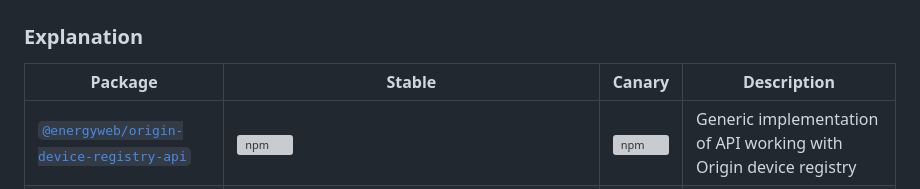
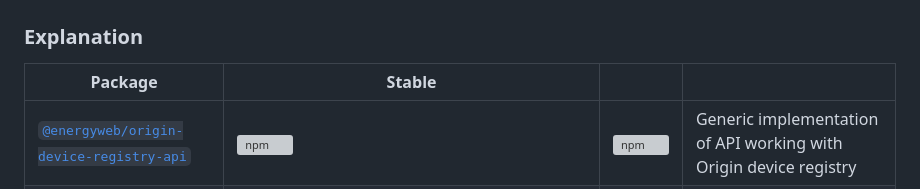
Before and after one commit to lburakakca/cardiowell, a Markdown page: README.md, the part around the change. GitHub-like rendering; grey boxes are pictures that could not be loaded.

```diff
--- a/README.md
+++ b/README.md
@@ -24,7 +24,7 @@ CardioWell
 
 ### Explanation
 
-| Package                                                                                                       | Stable                                                                                                                                                                      | Canary                                                                                                                                                                         | Description                                                                             |
+| Package                                                                                                       | Stable                                                                                                                                                                      |                                                                                                                                                                          |                                                                              |
 | ------------------------------------------------------------------------------------------------------------- | --------------------------------------------------------------------------------------------------------------------------------------------------------------------------- | ------------------------------------------------------------------------------------------------------------------------------------------------------------------------------ | --------------------------------------------------------------------------------------- |
 | [`@energyweb/origin-device-registry-api`](/packages/devices/origin-device-registry-api)                       | [![npm](https://img.shields.io/npm/v/@energyweb/origin-device-registry-api.svg)](https://www.npmjs.com/package/@energyweb/origin-device-registry-api)                       | [![npm](https://img.shields.io/npm/v/@energyweb/origin-device-registry-api/canary)](https://www.npmjs.com/package/@energyweb/origin-device-registry-api)                       | Generic implementation of API working with Origin device registry                       ||
 |           `age`          | The person's age in years |
```
